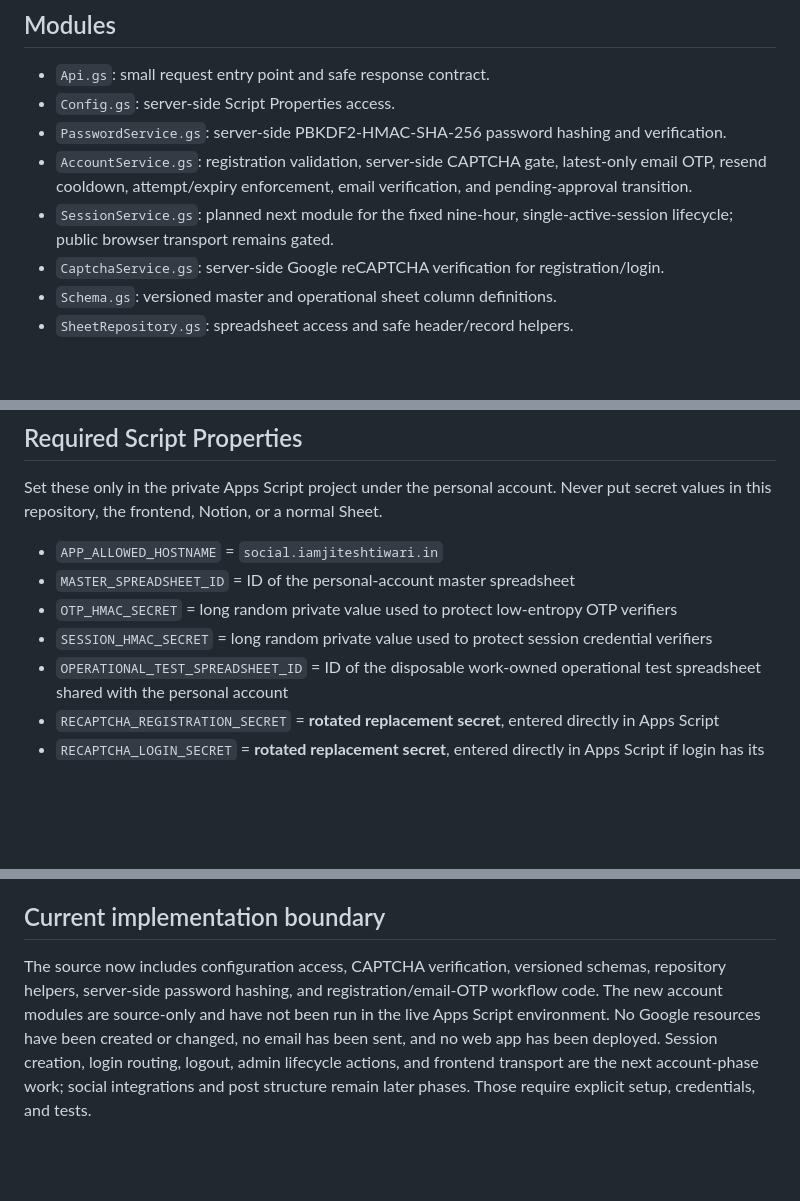
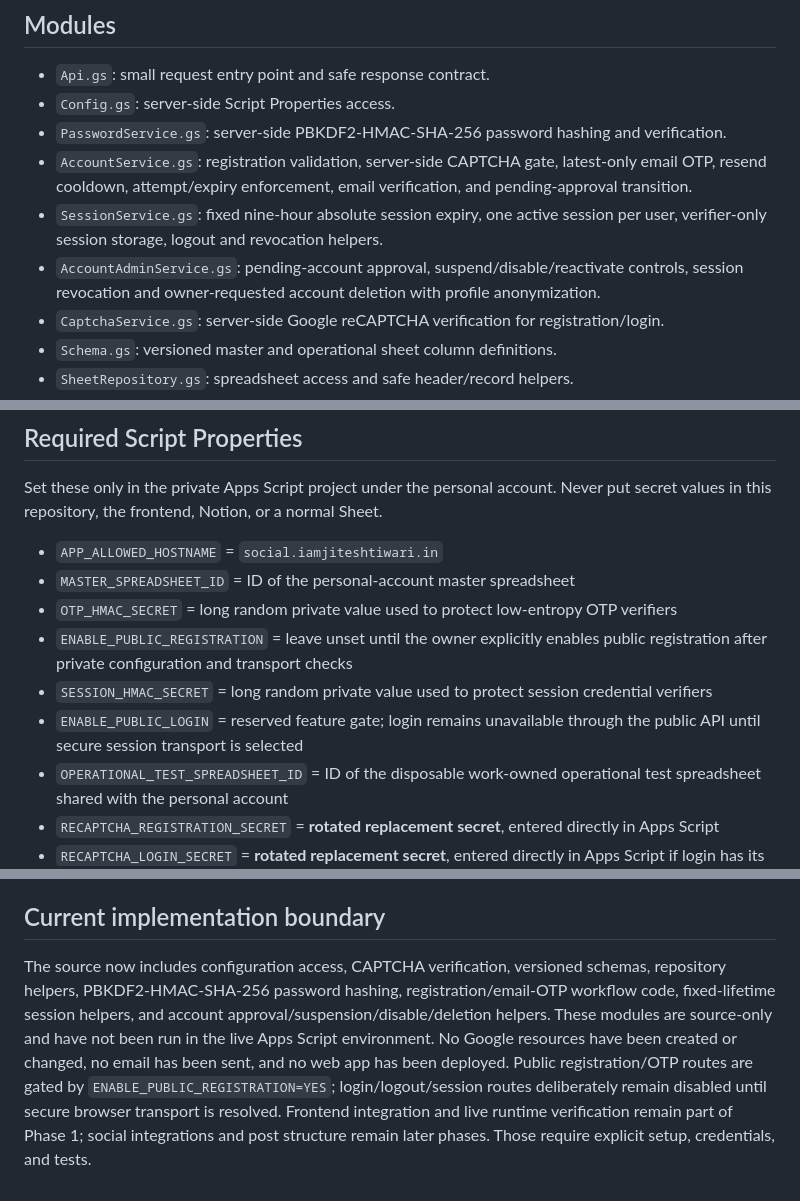
Before and after one commit to iamjiteshtiwari/social-media-management-platform, a Markdown page: backend/apps-script/README.md, 3 parts joined by grey strips. Drawn GitHub-style; blank space fills up the shorter version.

Commit message:
Document session and account administration modules

```diff
--- a/backend/apps-script/README.md
+++ b/backend/apps-script/README.md
@@ -24,7 +24,8 @@ The implementation must stay modular: API router, authentication, CAPTCHA, sessi
 - `Config.gs`: server-side Script Properties access.
 - `PasswordService.gs`: server-side PBKDF2-HMAC-SHA-256 password hashing and verification.
 - `AccountService.gs`: registration validation, server-side CAPTCHA gate, latest-only email OTP, resend cooldown, attempt/expiry enforcement, email verification, and pending-approval transition.
-- `SessionService.gs`: planned next module for the fixed nine-hour, single-active-session lifecycle; public browser transport remains gated.
+- `SessionService.gs`: fixed nine-hour absolute session expiry, one active session per user, verifier-only session storage, logout and revocation helpers.
+- `AccountAdminService.gs`: pending-account approval, suspend/disable/reactivate controls, session revocation and owner-requested account deletion with profile anonymization.
 - `CaptchaService.gs`: server-side Google reCAPTCHA verification for registration/login.
 - `Schema.gs`: versioned master and operational sheet column definitions.
 - `SheetRepository.gs`: spreadsheet access and safe header/record helpers.
@@ -41,7 +42,9 @@ Set these only in the private Apps Script project under the personal account. Ne
 - `APP_ALLOWED_HOSTNAME` = `social.iamjiteshtiwari.in`
 - `MASTER_SPREADSHEET_ID` = ID of the personal-account master spreadsheet
 - `OTP_HMAC_SECRET` = long random private value used to protect low-entropy OTP verifiers
+- `ENABLE_PUBLIC_REGISTRATION` = leave unset until the owner explicitly enables public registration after private configuration and transport checks
 - `SESSION_HMAC_SECRET` = long random private value used to protect session credential verifiers
+- `ENABLE_PUBLIC_LOGIN` = reserved feature gate; login remains unavailable through the public API until secure session transport is selected
 - `OPERATIONAL_TEST_SPREADSHEET_ID` = ID of the disposable work-owned operational test spreadsheet shared with the personal account
 - `RECAPTCHA_REGISTRATION_SECRET` = **rotated replacement secret**, entered directly in Apps Script
 - `RECAPTCHA_LOGIN_SECRET` = **rotated replacement secret**, entered directly in Apps Script if login has its own secret
@@ -96,4 +99,4 @@ Before connecting registration/login, demonstrate a supported, secure transport
 
 ## Current implementation boundary
 
-The source now includes configuration access, CAPTCHA verification, versioned schemas, repository helpers, server-side password hashing, and registration/email-OTP workflow code. The new account modules are source-only and have not been run in the live Apps Script environment. No Google resources have been created or changed, no email has been sent, and no web app has been deployed. Session creation, login routing, logout, admin lifecycle actions, and frontend transport are the next account-phase work; social integrations and post structure remain later phases. Those require explicit setup, credentials, and tests.
+The source now includes configuration access, CAPTCHA verification, versioned schemas, repository helpers, PBKDF2-HMAC-SHA-256 password hashing, registration/email-OTP workflow code, fixed-lifetime session helpers, and account approval/suspension/disable/deletion helpers. These modules are source-only and have not been run in the live Apps Script environment. No Google resources have been created or changed, no email has been sent, and no web app has been deployed. Public registration/OTP routes are gated by `ENABLE_PUBLIC_REGISTRATION=YES`; login/logout/session routes deliberately remain disabled until secure browser transport is resolved. Frontend integration and live runtime verification remain part of Phase 1; social integrations and post structure remain later phases. Those require explicit setup, credentials, and tests.
```
